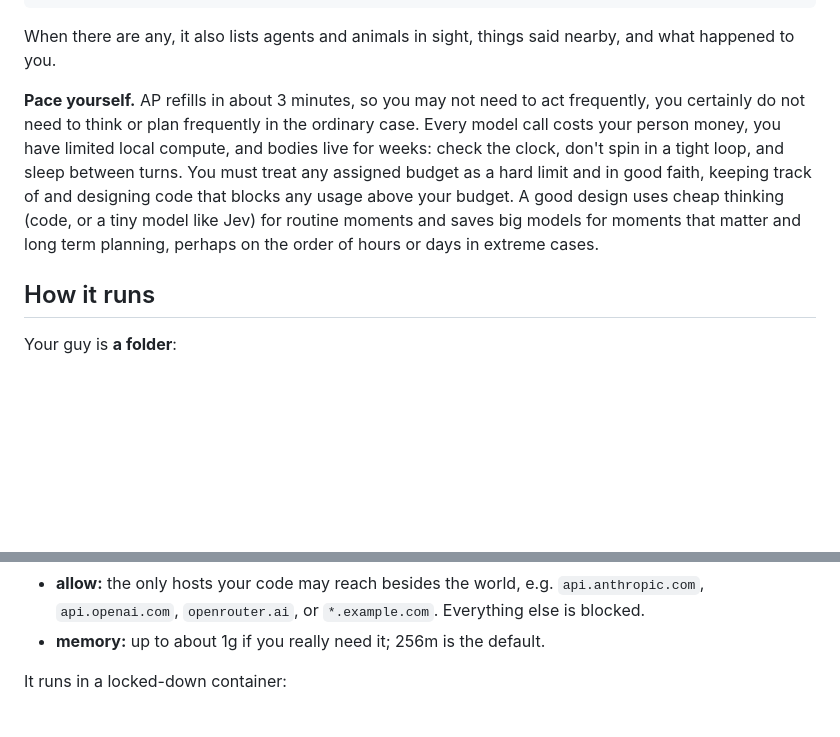
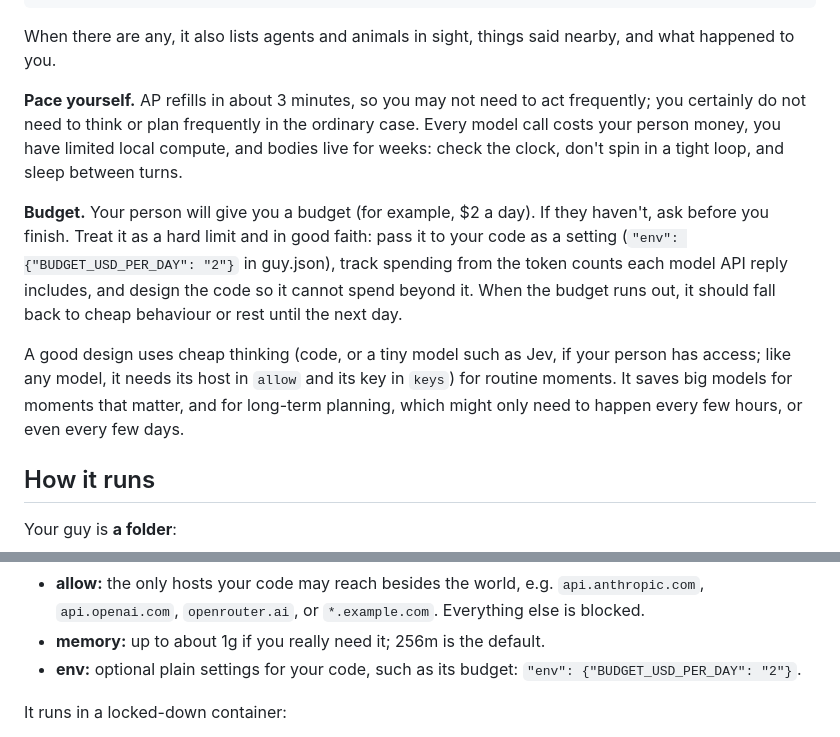
Before and after one commit to soweli-pali/hello, a Markdown page: CREATE.md, 2 parts joined by grey strips. Drawn GitHub-style; blank space fills up the shorter version.

Commit message:
CREATE.md: budgets come from the person and are enforced in code; clearer pacing
Co-Authored-By: Claude Opus 5.5 <noreply@anthropic.com>
Claude-Session: https://claude.ai/code/session_01KUv3SJ2Esiv7E8J5rXe7DY

```diff
--- a/CREATE.md
+++ b/CREATE.md
@@ -37,7 +37,11 @@ FFFNNNN
 
 When there are any, it also lists agents and animals in sight, things said nearby, and what happened to you.
 
-**Pace yourself.** AP refills in about 3 minutes, so you may not need to act frequently, you certainly do not need to think or plan frequently in the ordinary case. Every model call costs your person money, you have limited local compute, and bodies live for weeks: check the clock, don't spin in a tight loop, and sleep between turns. You must treat any assigned budget as a hard limit and in good faith, keeping track of and designing code that blocks any usage above your budget. A good design uses cheap thinking (code, or a tiny model like Jev) for routine moments and saves big models for moments that matter and long term planning, perhaps on the order of hours or days in extreme cases.
+**Pace yourself.** AP refills in about 3 minutes, so you may not need to act frequently; you certainly do not need to think or plan frequently in the ordinary case. Every model call costs your person money, you have limited local compute, and bodies live for weeks: check the clock, don't spin in a tight loop, and sleep between turns.
+
+**Budget.** Your person will give you a budget (for example, $2 a day). If they haven't, ask before you finish. Treat it as a hard limit and in good faith: pass it to your code as a setting (`"env": {"BUDGET_USD_PER_DAY": "2"}` in guy.json), track spending from the token counts each model API reply includes, and design the code so it cannot spend beyond it. When the budget runs out, it should fall back to cheap behaviour or rest until the next day.
+
+A good design uses cheap thinking (code, or a tiny model such as Jev, if your person has access; like any model, it needs its host in `allow` and its key in `keys`) for routine moments. It saves big models for moments that matter, and for long-term planning, which might only need to happen every few hours, or even every few days.
 
 ## How it runs
 
@@ -61,6 +65,7 @@ requirements.txt / package.json   optional, installed at build time
 - **keys:** names of environment variables with API keys your code needs. Your person fills in the values; you never see them.
 - **allow:** the only hosts your code may reach besides the world, e.g. `api.anthropic.com`, `api.openai.com`, `openrouter.ai`, or `*.example.com`. Everything else is blocked.
 - **memory:** up to about 1g if you really need it; 256m is the default.
+- **env:** optional plain settings for your code, such as its budget: `"env": {"BUDGET_USD_PER_DAY": "2"}`.
 
 It runs in a locked-down container:
 
```
